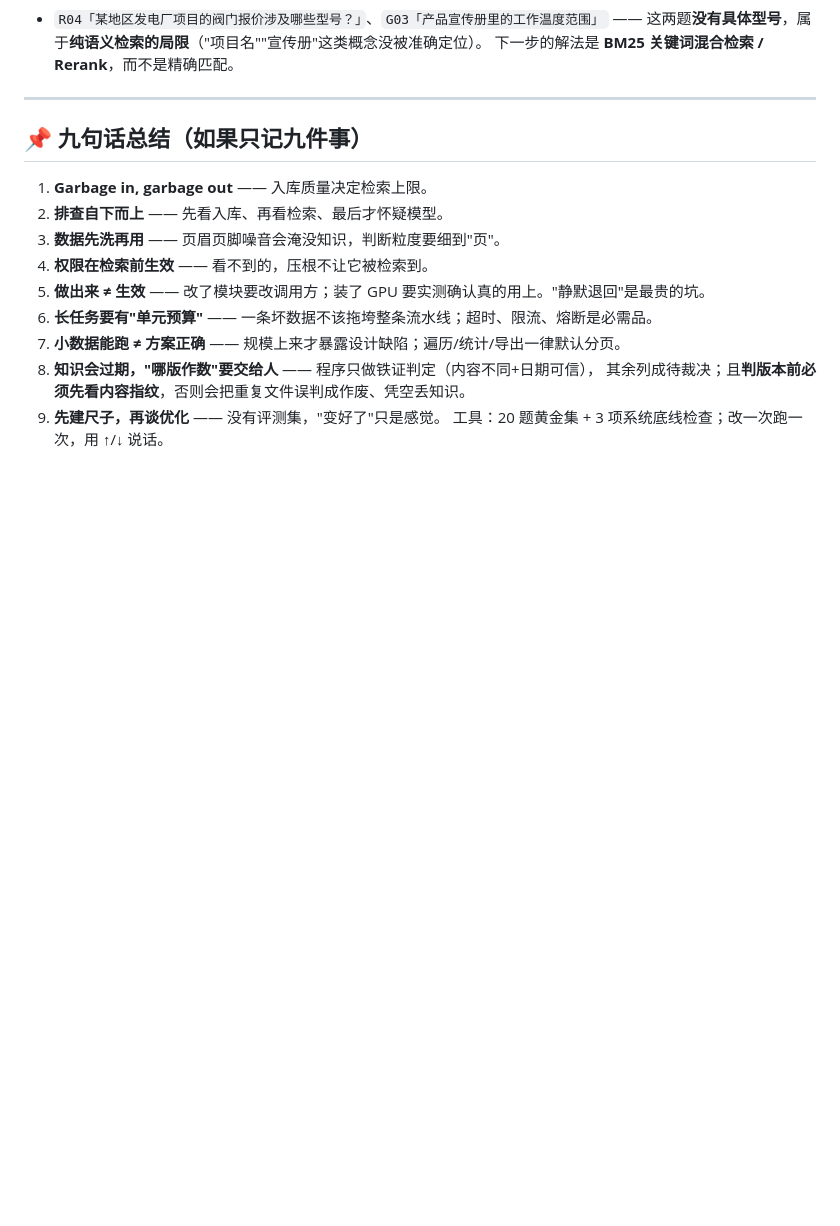
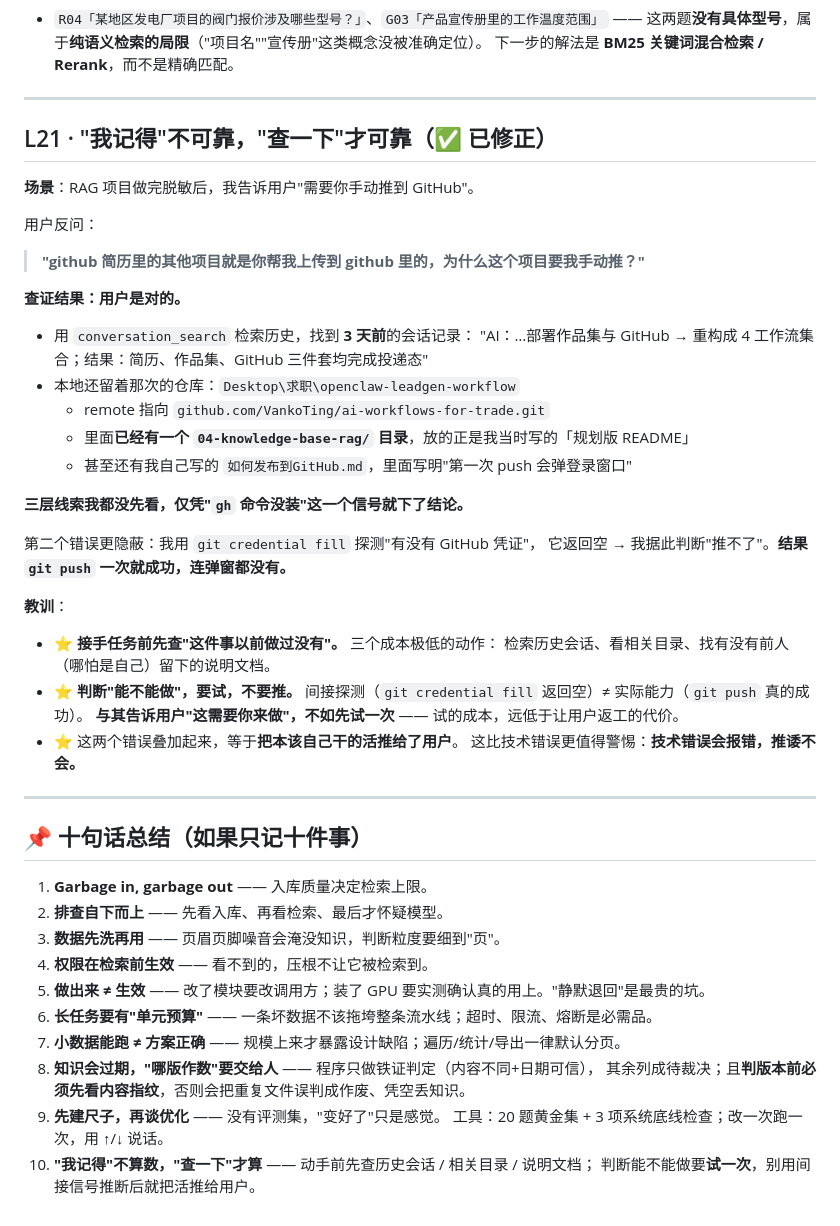
Before and after one commit to VankoTing/ai-workflows-for-trade, a Markdown page: 04-knowledge-base-rag/docs/lessons.md, the part around the change. Rendered like a GitHub page; blank space fills up the shorter version.

Commit message:
docs(04): 补充 L21 复盘 —— 动手前先查历史，判断能不能做要试不要推

```diff
--- a/04-knowledge-base-rag/docs/lessons.md
+++ b/04-knowledge-base-rag/docs/lessons.md
@@ -319,7 +319,41 @@
 
 ---
 
-## 📌 九句话总结（如果只记九件事）
+## L21 · "我记得"不可靠，"查一下"才可靠（✅ 已修正）
+
+**场景**：RAG 项目做完脱敏后，我告诉用户"需要你手动推到 GitHub"。
+
+用户反问：
+
+> **"github 简历里的其他项目就是你帮我上传到 github 里的，为什么这个项目要我手动推？"**
+
+**查证结果：用户是对的。**
+
+- 用 `conversation_search` 检索历史，找到 **3 天前**的会话记录：
+  "AI：…部署作品集与 GitHub → 重构成 4 工作流集合；结果：简历、作品集、GitHub 三件套均完成投递态"
+- 本地还留着那次的仓库：`Desktop\求职\openclaw-leadgen-workflow`
+  - remote 指向 `github.com/VankoTing/ai-workflows-for-trade.git`
+  - 里面**已经有一个 `04-knowledge-base-rag/` 目录**，放的正是我当时写的「规划版 README」
+  - 甚至还有我自己写的 `如何发布到GitHub.md`，里面写明"第一次 push 会弹登录窗口"
+
+**三层线索我都没先看，仅凭"`gh` 命令没装"这一个信号就下了结论。**
+
+第二个错误更隐蔽：我用 `git credential fill` 探测"有没有 GitHub 凭证"，
+它返回空 → 我据此判断"推不了"。**结果 `git push` 一次就成功，连弹窗都没有。**
+
+**教训**：
+
+- ⭐ **接手任务前先查"这件事以前做过没有"。** 三个成本极低的动作：
+  检索历史会话、看相关目录、找有没有前人（哪怕是自己）留下的说明文档。
+- ⭐ **判断"能不能做"，要试，不要推。**
+  间接探测（`git credential fill` 返回空）≠ 实际能力（`git push` 真的成功）。
+  **与其告诉用户"这需要你来做"，不如先试一次** —— 试的成本，远低于让用户返工的代价。
+- ⭐ 这两个错误叠加起来，等于**把本该自己干的活推给了用户**。
+  这比技术错误更值得警惕：**技术错误会报错，推诿不会。**
+
+---
+
+## 📌 十句话总结（如果只记十件事）
 
 1. **Garbage in, garbage out** —— 入库质量决定检索上限。
 2. **排查自下而上** —— 先看入库、再看检索、最后才怀疑模型。
@@ -332,3 +366,5 @@
    其余列成待裁决；且**判版本前必须先看内容指纹**，否则会把重复文件误判成作废、凭空丢知识。
 9. **先建尺子，再谈优化** —— 没有评测集，"变好了"只是感觉。
    工具：20 题黄金集 + 3 项系统底线检查；改一次跑一次，用 ↑/↓ 说话。
+10. **"我记得"不算数，"查一下"才算** —— 动手前先查历史会话 / 相关目录 / 说明文档；
+    判断能不能做要**试一次**，别用间接信号推断后就把活推给用户。
```
